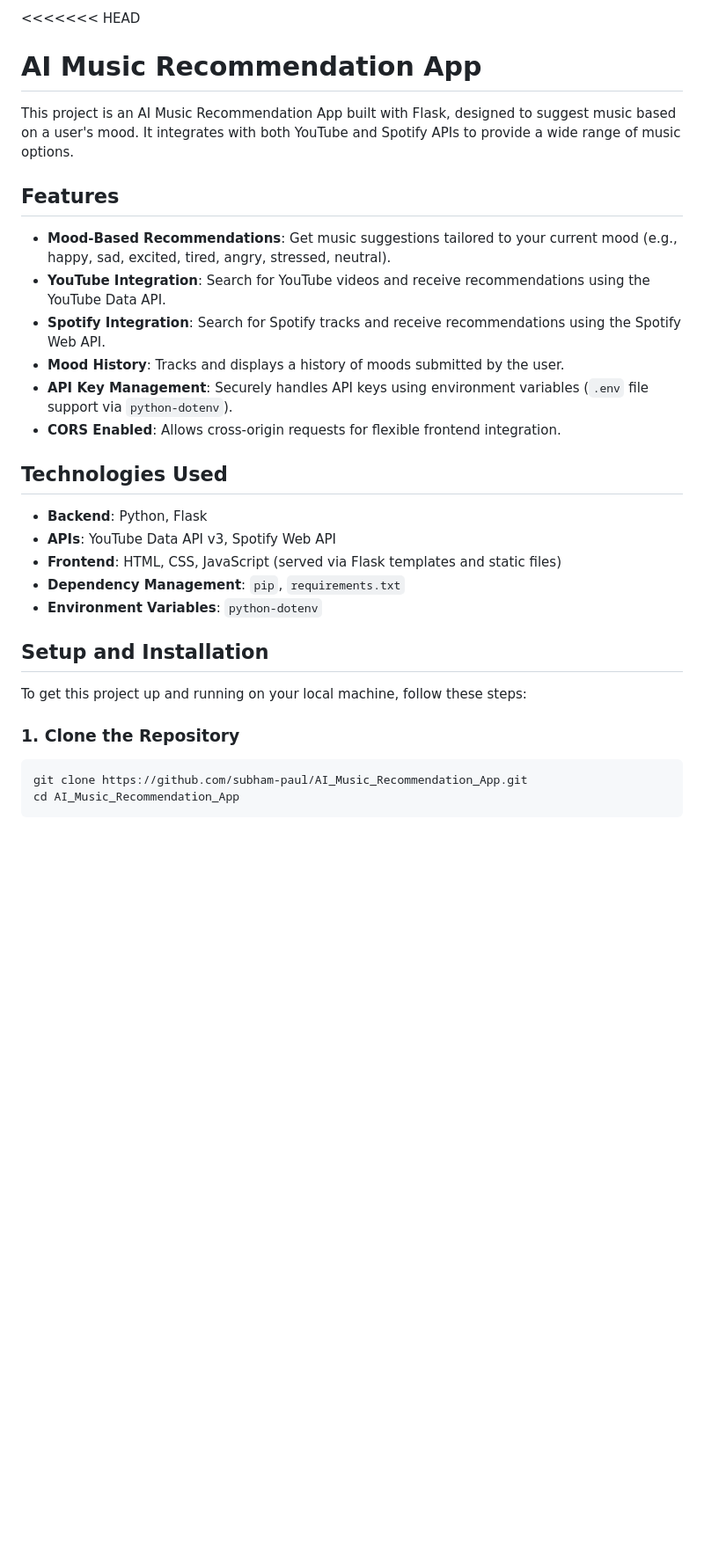
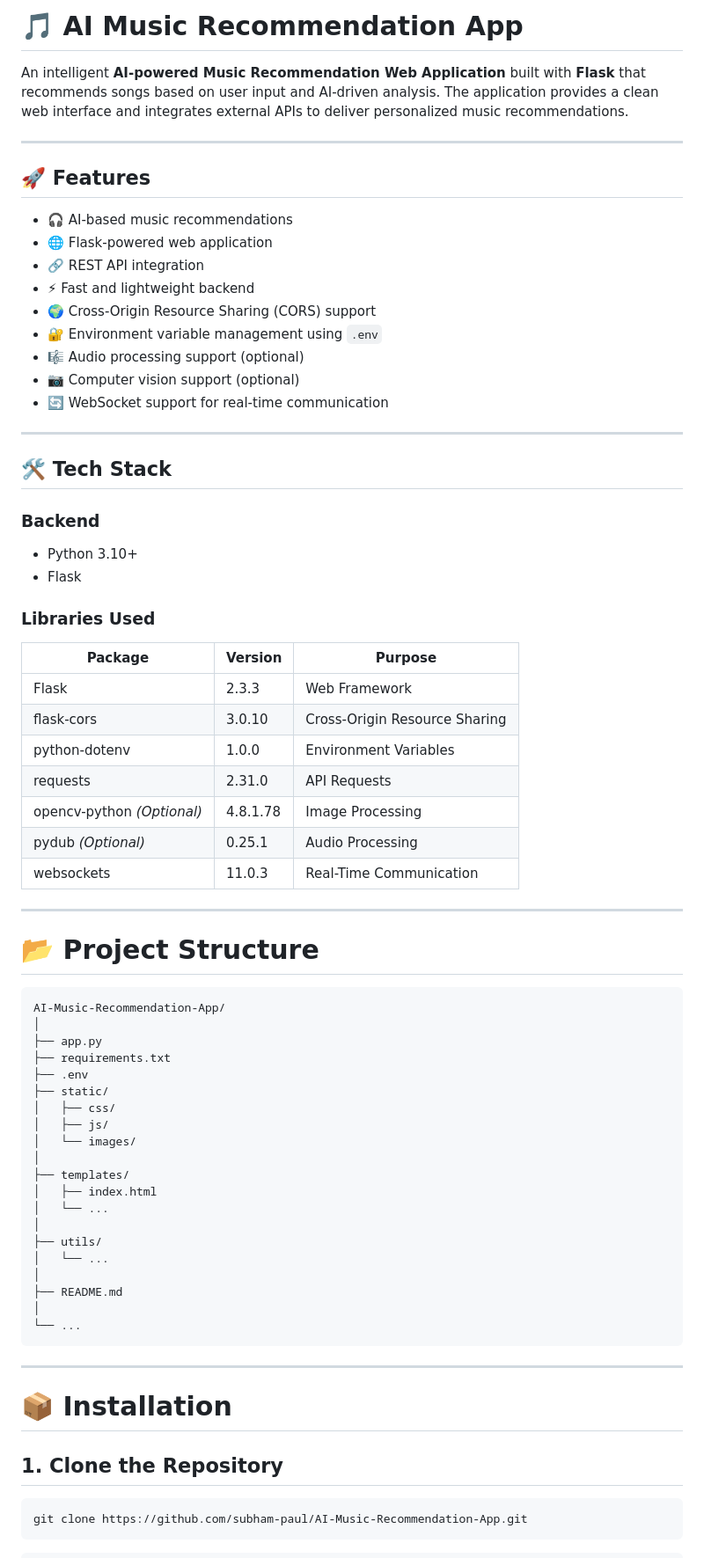
Before and after one commit to subham-paul/AI_Music_Recommendation_App, a Markdown page: README.md, the part around one of its changes. Shown at 88% size. Drawn GitHub-style; blank space fills up the shorter version.

Commit message:
Revise README for clarity and additional features
Updated README to enhance project description and features.

````diff
--- a/README.md
+++ b/README.md
@@ -1,33 +1,75 @@
-<<<<<<< HEAD
-# AI Music Recommendation App
+# 🎵 AI Music Recommendation App
 
-This project is an AI Music Recommendation App built with Flask, designed to suggest music based on a user's mood. It integrates with both YouTube and Spotify APIs to provide a wide range of music options.
+An intelligent **AI-powered Music Recommendation Web Application** built with **Flask** that recommends songs based on user input and AI-driven analysis. The application provides a clean web interface and integrates external APIs to deliver personalized music recommendations.
 
-## Features
+---
 
-*   **Mood-Based Recommendations**: Get music suggestions tailored to your current mood (e.g., happy, sad, excited, tired, angry, stressed, neutral).
-*   **YouTube Integration**: Search for YouTube videos and receive recommendations using the YouTube Data API.
-*   **Spotify Integration**: Search for Spotify tracks and receive recommendations using the Spotify Web API.
-*   **Mood History**: Tracks and displays a history of moods submitted by the user.
-*   **API Key Management**: Securely handles API keys using environment variables (`.env` file support via `python-dotenv`).
-*   **CORS Enabled**: Allows cross-origin requests for flexible frontend integration.
+## 🚀 Features
 
-## Technologies Used
+- 🎧 AI-based music recommendations
+- 🌐 Flask-powered web application
+- 🔗 REST API integration
+- ⚡ Fast and lightweight backend
+- 🌍 Cross-Origin Resource Sharing (CORS) support
+- 🔐 Environment variable management using `.env`
+- 🎼 Audio processing support (optional)
+- 📷 Computer vision support (optional)
+- 🔄 WebSocket support for real-time communication
 
-*   **Backend**: Python, Flask
-*   **APIs**: YouTube Data API v3, Spotify Web API
-*   **Frontend**: HTML, CSS, JavaScript (served via Flask templates and static files)
-*   **Dependency Management**: `pip`, `requirements.txt`
-*   **Environment Variables**: `python-dotenv`
+---
 
-## Setup and Installation
+## 🛠️ Tech Stack
 
-To get this project up and running on your local machine, follow these steps:
+### Backend
+- Python 3.10+
+- Flask
 
-### 1. Clone the Repository
+### Libraries Used
+
+| Package | Version | Purpose |
+|---------|---------|---------|
+| Flask | 2.3.3 | Web Framework |
+| flask-cors | 3.0.10 | Cross-Origin Resource Sharing |
+| python-dotenv | 1.0.0 | Environment Variables |
+| requests | 2.31.0 | API Requests |
+| opencv-python *(Optional)* | 4.8.1.78 | Image Processing |
+| pydub *(Optional)* | 0.25.1 | Audio Processing |
+| websockets | 11.0.3 | Real-Time Communication |
+
+---
+
+# 📂 Project Structure
+
+```
+AI-Music-Recommendation-App/
+│
+├── app.py
+├── requirements.txt
+├── .env
+├── static/
+│   ├── css/
+│   ├── js/
+│   └── images/
+│
+├── templates/
+│   ├── index.html
+│   └── ...
+│
+├── utils/
+│   └── ...
+│
+├── README.md
+│
+└── ...
+```
+
+---
+
+# 📦 Installation
+
+## 1. Clone the Repository
 
 ```bash
-git clone https://github.com/subham-paul/AI_Music_Recommendation_App.git
-cd AI_Music_Recommendation_App
+git clone https://github.com/subham-paul/AI-Music-Recommendation-App.git
 ```
 
````
Also changed, not shown: other parts of README.md (+140 -40 lines).
